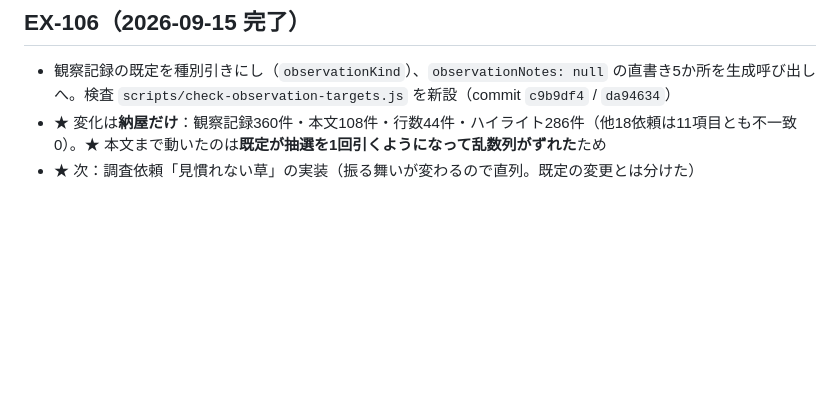
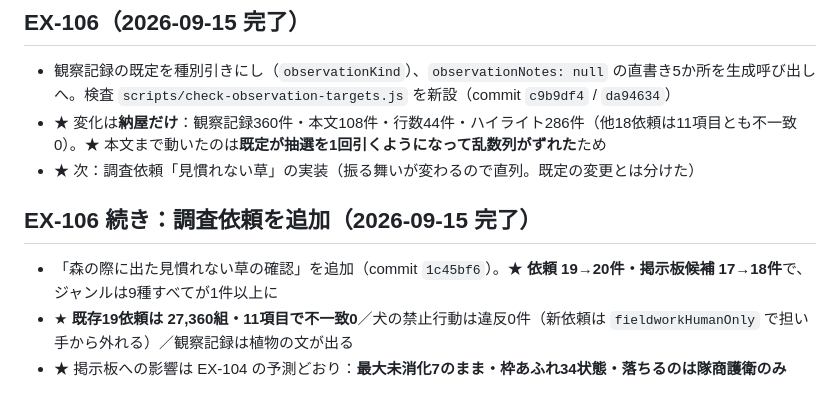
Before and after one commit to kaz6/guild-log-mock, a Markdown page: NEXT_TASKS.md, the part around the change. GitHub-like rendering; blank space fills up the shorter version.

Commit message:
docs: follow the new quest in CLAUDE.md, CURRENT_SPEC and NEXT_TASKS
Co-Authored-By: Claude Opus 5 <noreply@anthropic.com>
Claude-Session: https://claude.ai/code/session_018jeXaX3q4CBR9V4U8JrqXv

```diff
--- a/NEXT_TASKS.md
+++ b/NEXT_TASKS.md
@@ -1194,3 +1194,8 @@ Obsidian移行・Codexレビュー体制の検証が落ち着いたら着手す
 - 観察記録の既定を種別引きにし（`observationKind`）、`observationNotes: null` の直書き5か所を生成呼び出しへ。検査 `scripts/check-observation-targets.js` を新設（commit `c9b9df4` / `da94634`）
 - ★ 変化は**納屋だけ**：観察記録360件・本文108件・行数44件・ハイライト286件（他18依頼は11項目とも不一致0）。★ 本文まで動いたのは**既定が抽選を1回引くようになって乱数列がずれた**ため
 - ★ 次：調査依頼「見慣れない草」の実装（振る舞いが変わるので直列。既定の変更とは分けた）
+
+## EX-106 続き：調査依頼を追加（2026-09-15 完了）
+- 「森の際に出た見慣れない草の確認」を追加（commit `1c45bf6`）。★ **依頼 19→20件・掲示板候補 17→18件**で、ジャンルは9種すべてが1件以上に
+- ★ **既存19依頼は 27,360組・11項目で不一致0**／犬の禁止行動は違反0件（新依頼は `fieldworkHumanOnly` で担い手から外れる）／観察記録は植物の文が出る
+- ★ 掲示板への影響は EX-104 の予測どおり：**最大未消化7のまま・枠あふれ34状態・落ちるのは隊商護衛のみ**
```
Also changed, not shown: CLAUDE.md (+1 -1 lines), docs/CURRENT_SPEC.md (+4 -2 lines).
